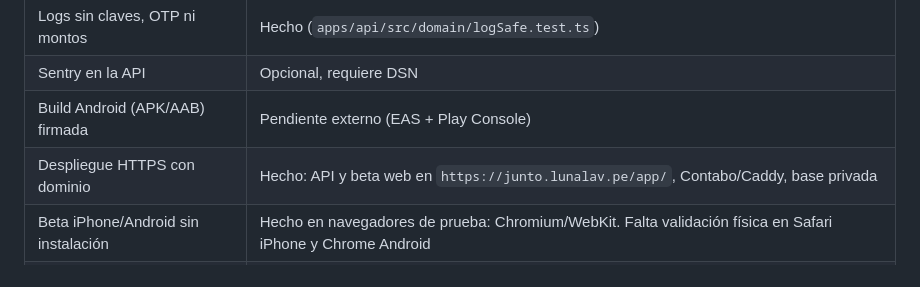
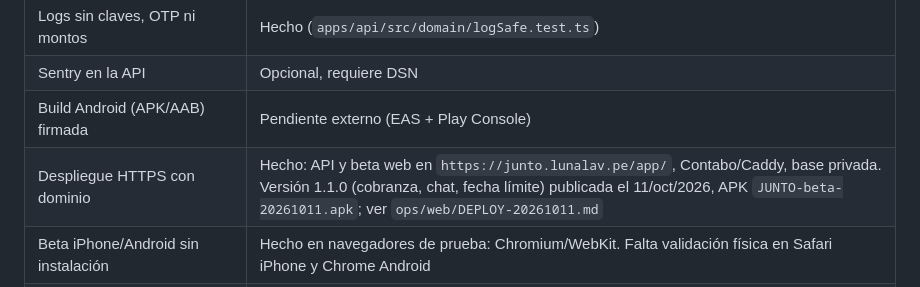
Before and after one commit to caleblunaxd123/Junto, a Markdown page: PROGRESS.md, the part around the change. GitHub-like rendering.

Commit message:
docs: record 1.1.0 production deployment (API, web and APK)
Co-Authored-By: Claude Opus 5.5 <noreply@anthropic.com>

```diff
--- a/PROGRESS.md
+++ b/PROGRESS.md
@@ -47,7 +47,7 @@ Leyenda: **Hecho** = implementado y con pruebas automáticas · **Parcial** = fu
 | Logs sin claves, OTP ni montos | Hecho (`apps/api/src/domain/logSafe.test.ts`) |
 | Sentry en la API | Opcional, requiere DSN |
 | Build Android (APK/AAB) firmada | Pendiente externo (EAS + Play Console) |
-| Despliegue HTTPS con dominio | Hecho: API y beta web en `https://junto.lunalav.pe/app/`, Contabo/Caddy, base privada |
+| Despliegue HTTPS con dominio | Hecho: API y beta web en `https://junto.lunalav.pe/app/`, Contabo/Caddy, base privada. Versión 1.1.0 (cobranza, chat, fecha límite) publicada el 11/oct/2026, APK `JUNTO-beta-20261011.apk`; ver `ops/web/DEPLOY-20261011.md` |
 | Beta iPhone/Android sin instalación | Hecho en navegadores de prueba: Chromium/WebKit. Falta validación física en Safari iPhone y Chrome Android |
 | Web de escritorio y tamaños adaptativos | Publicado en web beta3 y probado localmente/HTTPS en Chromium y WebKit a seis anchos: bienvenida/auth, lateral, inicio en columnas, formularios y ventanas acotadas; ver `ops/web/RESPONSIVE-20261010.md`. Dispositivos y accesibilidad física pendientes |
 
```
Also changed, not shown: ops/web/DEPLOY-20261011.md (added, +34 -0 lines).
